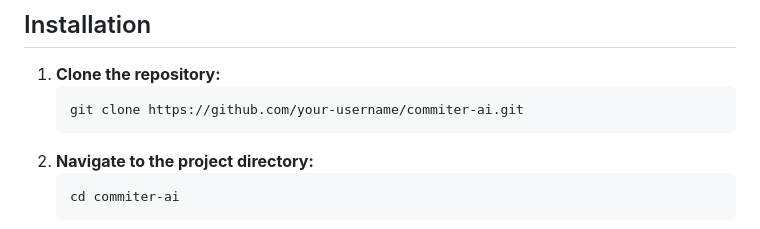
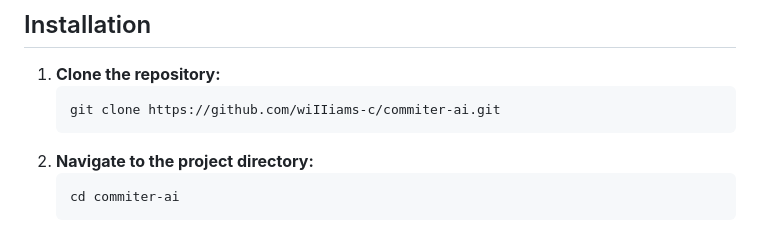
Before and after one commit to wiIIiams-c/commiter-ai, a Markdown page: README.md, the part around the change. GitHub-like rendering.

Commit message:
update url
update url

````diff
--- a/README.md
+++ b/README.md
@@ -14,7 +14,7 @@ To use this project, you'll need to obtain an API key from Google AI Studio. Fol
 
 1. **Clone the repository:**
    ```bash
-   git clone https://github.com/your-username/commiter-ai.git
+   git clone https://github.com/wiIIiams-c/commiter-ai.git
    ```
 2. **Navigate to the project directory:**
    ```bash
````
